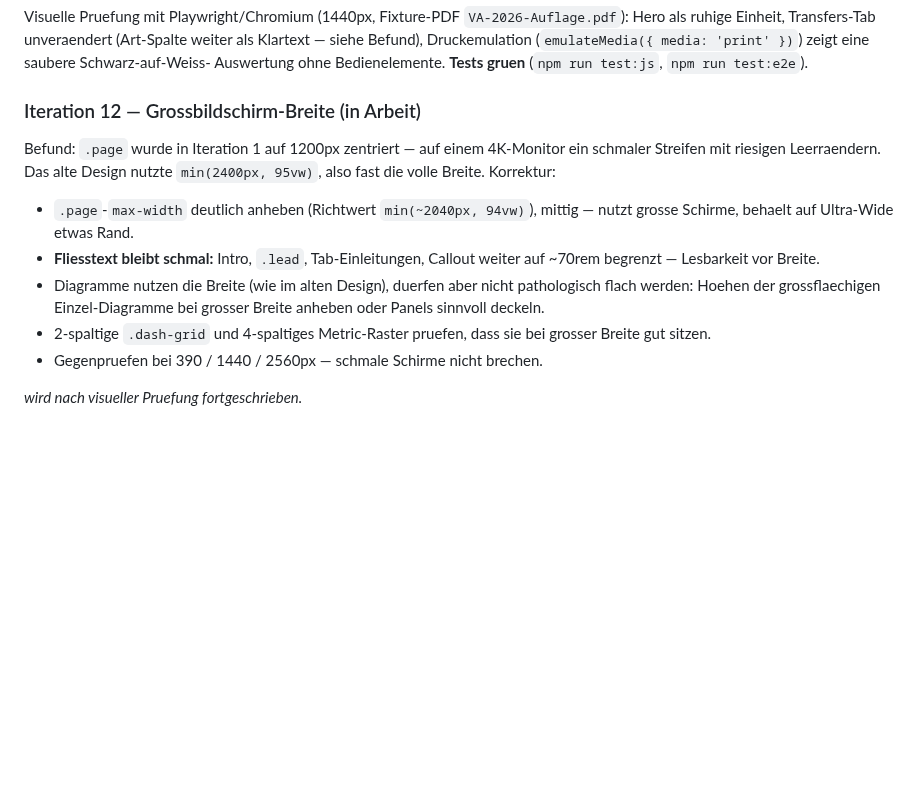
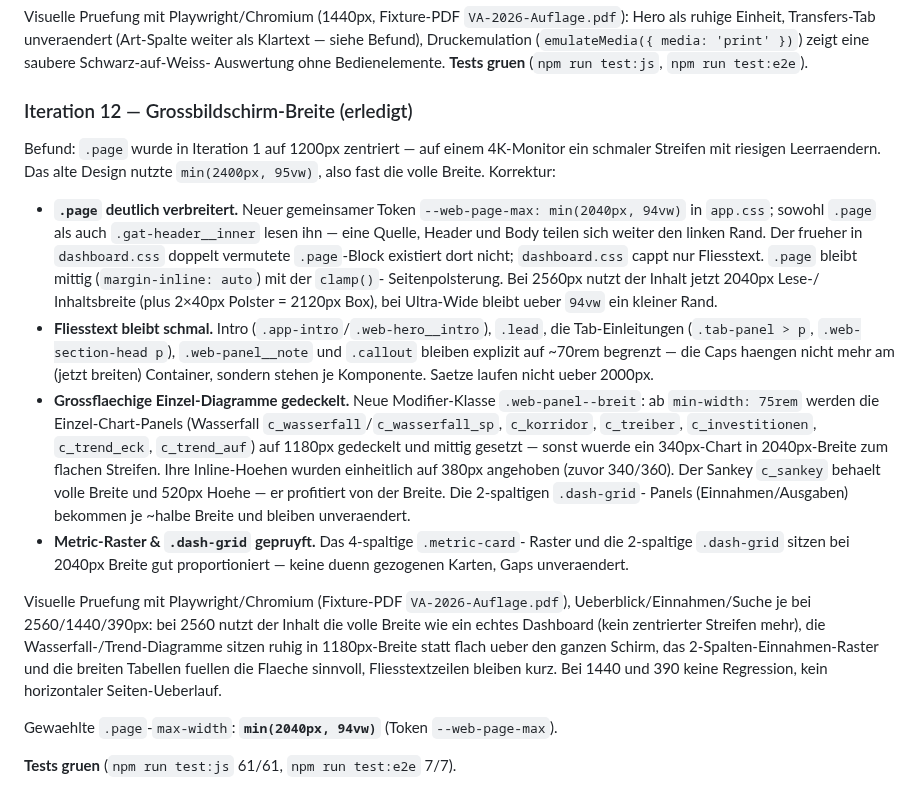
Before and after one commit to GrueneAT/gemeindefinanzen, a Markdown page: docs/web-design-system.md, the part around the change. Rendered like a GitHub page; blank space fills up the shorter version.

Commit message:
ye9ih: Iteration 12 im Web-Design-System als erledigt dokumentieren

```diff
--- a/docs/web-design-system.md
+++ b/docs/web-design-system.md
@@ -533,21 +533,49 @@ Visuelle Pruefung mit Playwright/Chromium (1440px, Fixture-PDF
 Auswertung ohne Bedienelemente. **Tests gruen** (`npm run test:js`,
 `npm run test:e2e`).
 
-### Iteration 12 — Grossbildschirm-Breite (in Arbeit)
+### Iteration 12 — Grossbildschirm-Breite (erledigt)
 
 Befund: `.page` wurde in Iteration 1 auf 1200px zentriert — auf einem
 4K-Monitor ein schmaler Streifen mit riesigen Leerraendern. Das alte Design
 nutzte `min(2400px, 95vw)`, also fast die volle Breite. Korrektur:
 
-- `.page`-`max-width` deutlich anheben (Richtwert `min(~2040px, 94vw)`),
-  mittig — nutzt grosse Schirme, behaelt auf Ultra-Wide etwas Rand.
-- **Fliesstext bleibt schmal:** Intro, `.lead`, Tab-Einleitungen, Callout
-  weiter auf ~70rem begrenzt — Lesbarkeit vor Breite.
-- Diagramme nutzen die Breite (wie im alten Design), duerfen aber nicht
-  pathologisch flach werden: Hoehen der grossflaechigen Einzel-Diagramme
-  bei grosser Breite anheben oder Panels sinnvoll deckeln.
-- 2-spaltige `.dash-grid` und 4-spaltiges Metric-Raster pruefen, dass sie
-  bei grosser Breite gut sitzen.
-- Gegenpruefen bei 390 / 1440 / 2560px — schmale Schirme nicht brechen.
+- **`.page` deutlich verbreitert.** Neuer gemeinsamer Token
+  `--web-page-max: min(2040px, 94vw)` in `app.css`; sowohl `.page` als auch
+  `.gat-header__inner` lesen ihn — eine Quelle, Header und Body teilen sich
+  weiter den linken Rand. Der frueher in `dashboard.css` doppelt vermutete
+  `.page`-Block existiert dort nicht; `dashboard.css` cappt nur Fliesstext.
+  `.page` bleibt mittig (`margin-inline: auto`) mit der `clamp()`-
+  Seitenpolsterung. Bei 2560px nutzt der Inhalt jetzt 2040px Lese-/
+  Inhaltsbreite (plus 2×40px Polster = 2120px Box), bei Ultra-Wide bleibt
+  ueber `94vw` ein kleiner Rand.
+- **Fliesstext bleibt schmal.** Intro (`.app-intro`/`.web-hero__intro`),
+  `.lead`, die Tab-Einleitungen (`.tab-panel > p`, `.web-section-head p`),
+  `.web-panel__note` und `.callout` bleiben explizit auf ~70rem begrenzt —
+  die Caps haengen nicht mehr am (jetzt breiten) Container, sondern stehen
+  je Komponente. Saetze laufen nicht ueber 2000px.
+- **Grossflaechige Einzel-Diagramme gedeckelt.** Neue Modifier-Klasse
+  `.web-panel--breit`: ab `min-width: 75rem` werden die Einzel-Chart-Panels
+  (Wasserfall `c_wasserfall`/`c_wasserfall_sp`, `c_korridor`, `c_treiber`,
+  `c_investitionen`, `c_trend_eck`, `c_trend_auf`) auf 1180px gedeckelt und
+  mittig gesetzt — sonst wuerde ein 340px-Chart in 2040px-Breite zum
+  flachen Streifen. Ihre Inline-Hoehen wurden einheitlich auf 380px
+  angehoben (zuvor 340/360). Der Sankey `c_sankey` behaelt volle Breite und
+  520px Hoehe — er profitiert von der Breite. Die 2-spaltigen `.dash-grid`-
+  Panels (Einnahmen/Ausgaben) bekommen je ~halbe Breite und bleiben
+  unveraendert.
+- **Metric-Raster & `.dash-grid` gepruyft.** Das 4-spaltige `.metric-card`-
+  Raster und die 2-spaltige `.dash-grid` sitzen bei 2040px Breite gut
+  proportioniert — keine duenn gezogenen Karten, Gaps unveraendert.
 
-_wird nach visueller Pruefung fortgeschrieben._
+Visuelle Pruefung mit Playwright/Chromium (Fixture-PDF `VA-2026-Auflage.pdf`),
+Ueberblick/Einnahmen/Suche je bei 2560/1440/390px: bei 2560 nutzt der Inhalt
+die volle Breite wie ein echtes Dashboard (kein zentrierter Streifen mehr),
+die Wasserfall-/Trend-Diagramme sitzen ruhig in 1180px-Breite statt flach
+ueber den ganzen Schirm, das 2-Spalten-Einnahmen-Raster und die breiten
+Tabellen fuellen die Flaeche sinnvoll, Fliesstextzeilen bleiben kurz. Bei
+1440 und 390 keine Regression, kein horizontaler Seiten-Ueberlauf.
+
+Gewaehlte `.page`-`max-width`: **`min(2040px, 94vw)`** (Token
+`--web-page-max`).
+
+**Tests gruen** (`npm run test:js` 61/61, `npm run test:e2e` 7/7).
```
